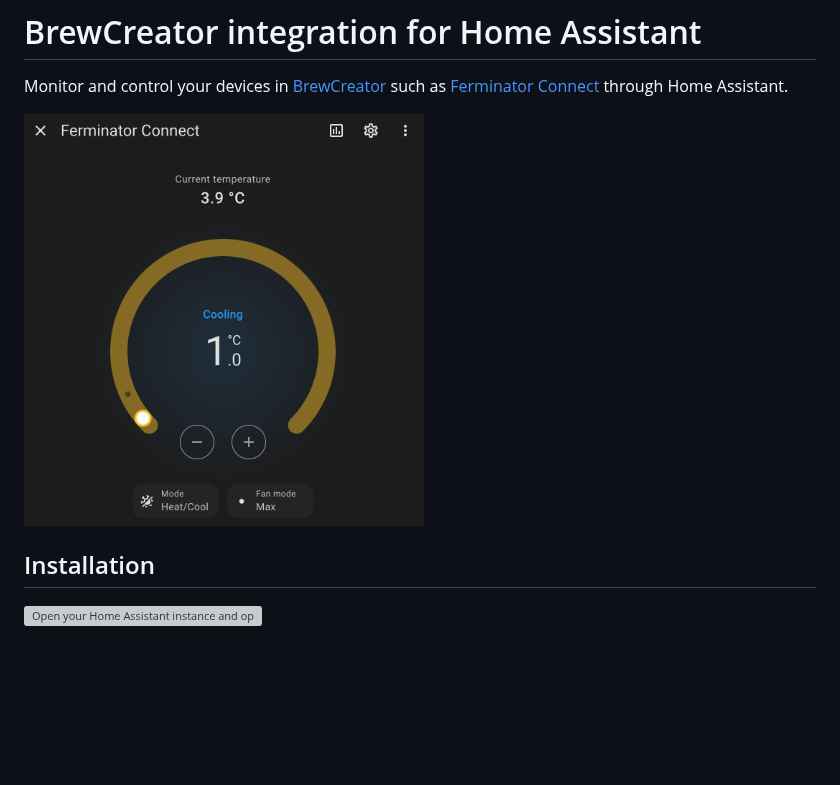
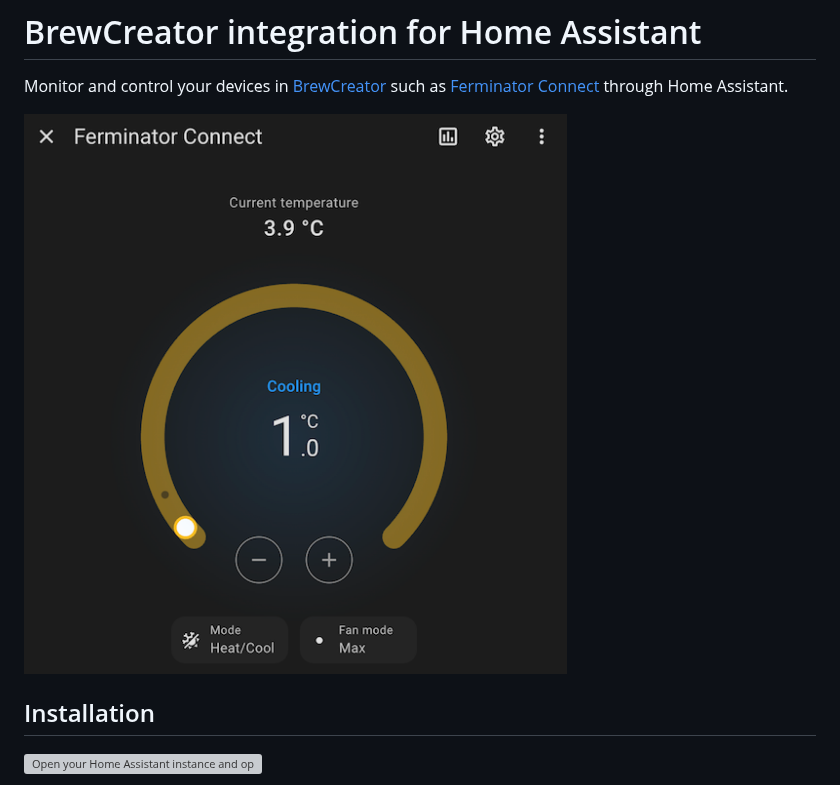
Before and after one commit to bjorncs/ha-brewcreator, a Markdown page: README.md, the part around the change. GitHub-like rendering; pictures changed too: assets/images/ferminator-climate-entity.png; blank space fills up the shorter version; grey boxes are pictures that could not be loaded.

Commit message:
Rewrite to Markdown

```diff
--- a/README.md
+++ b/README.md
@@ -2,7 +2,7 @@
 Monitor and control your devices in [BrewCreator](https://www.brewolution.com/brewcreator-eng) such as
 [Ferminator Connect](https://www.brewolution.com/ferminator-connect.html) through Home Assistant.
 
-<img src="assets/images/ferminator-climate-entity.png" alt="BrewCreator" width="400">
+![BrewCreator](assets/images/ferminator-climate-entity.png)
 
 ## Installation
 [![Open your Home Assistant instance and open a repository inside the Home Assistant Community Store.](https://my.home-assistant.io/badges/hacs_repository.svg)](https://my.home-assistant.io/redirect/hacs_repository/?owner=bjorncs&repository=ha-brewcreator&category=integration)
```
